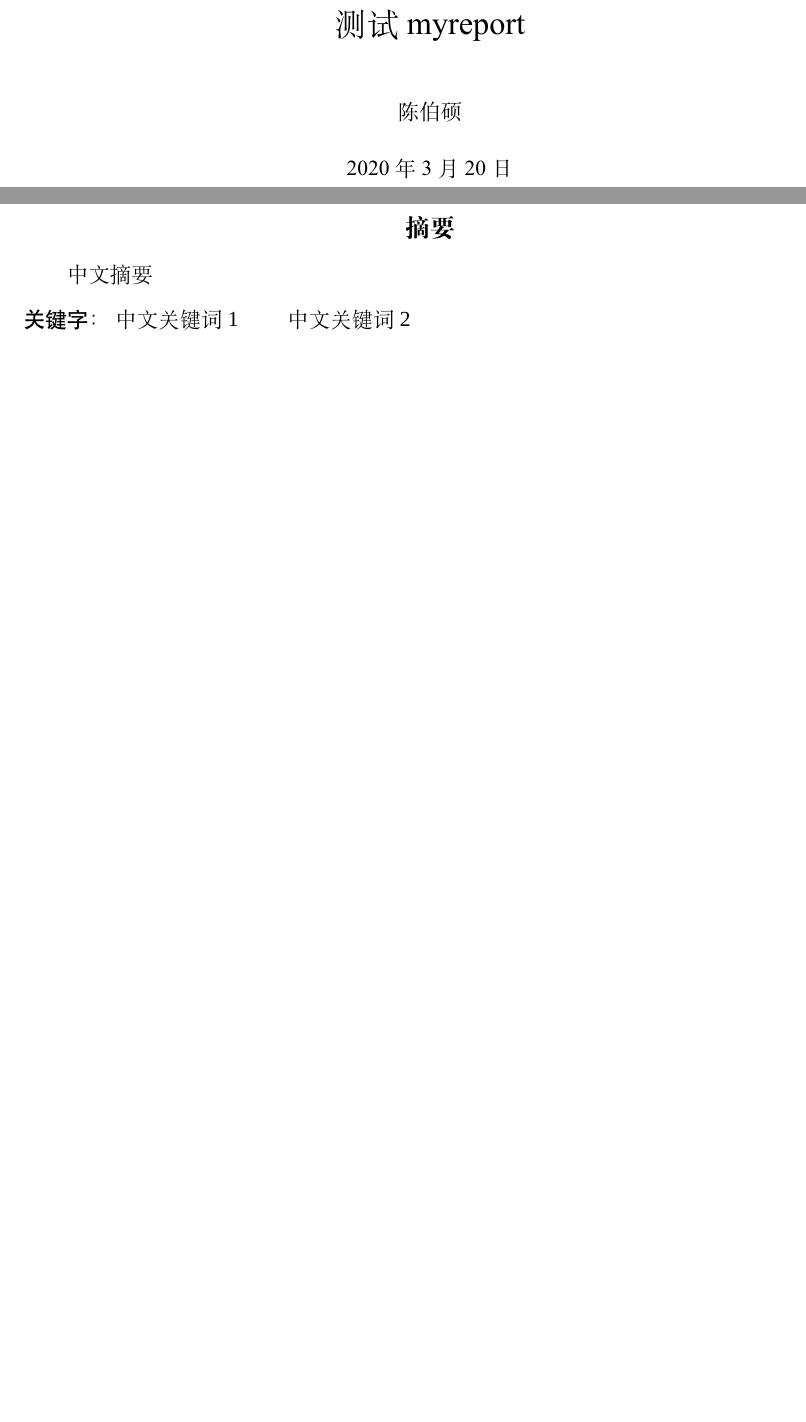
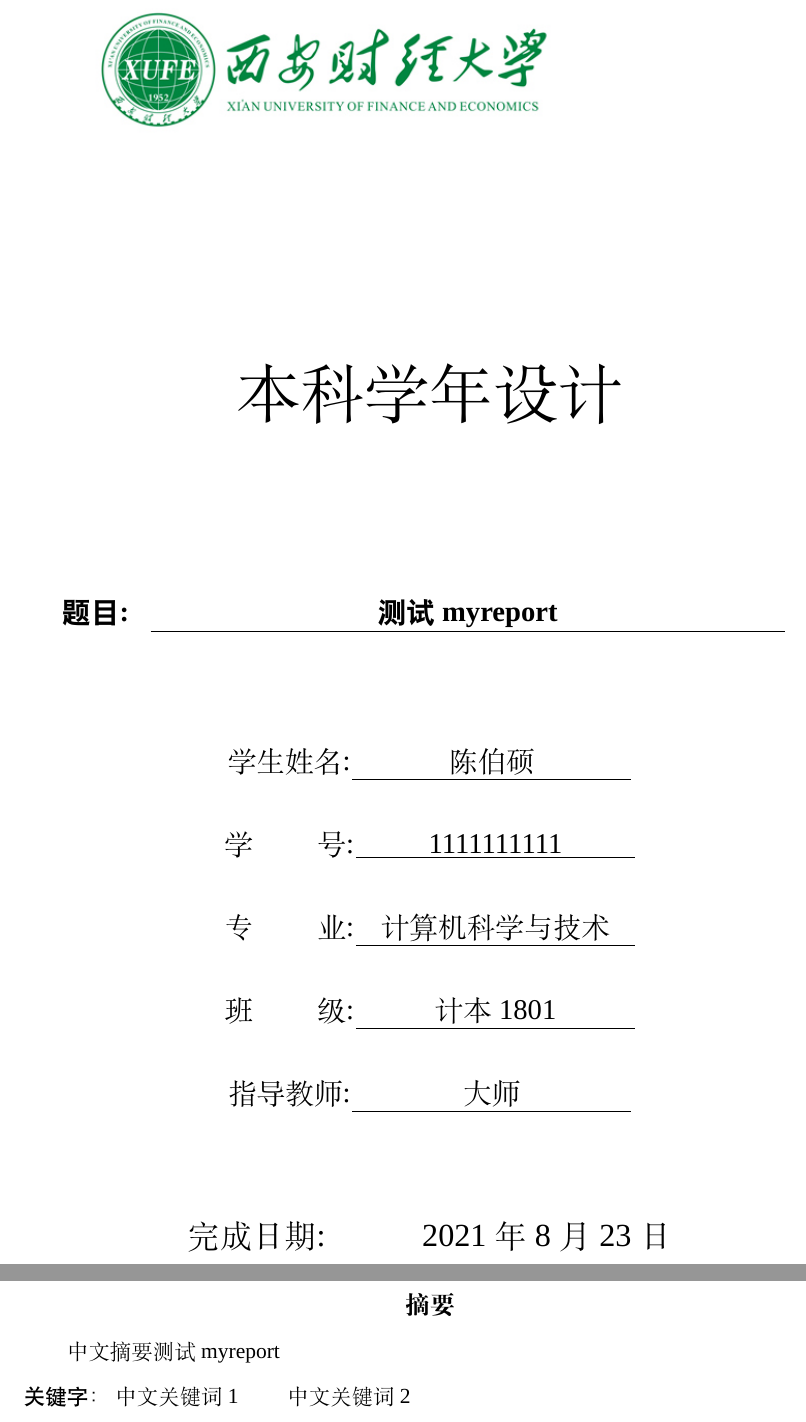
Before and after one commit to chenboshuo/myreport_template, a LaTeX document (main.tex, which reads sections/cover.tex): two parts of pages 1 and 3 of 5, joined at a grey line, cut at the place of the change, the shorter picture padded with empty space. Compiled offline with XeLaTeX; a missing font is replaced by an installed copy or a similar font.

Commit message:
:sparkles: add the cover of Xi'an University of Economy and Finance.

```diff
--- a/main.tex
+++ b/main.tex
@@ -1,12 +1,10 @@
-\documentclass[pdfCover]{myreport} % 需要pdf封面
-% \documentclass{myreport}
+% \documentclass[pdfCover]{myreport} % 需要pdf封面
+\documentclass{myreport}
 \title{测试myreport}
 \author{陈伯硕}
 \date{\today}
 
-% 中文文献格式
-%  需要安装   https://github.com/Haixing-Hu/GBT7714-2005-BibTeX-Style
-% \usepackage{gbt7714}
+\def\MyProject{本科学年设计}
 
 \usepackage{subfiles}
 \begin{document}
@@ -25,7 +24,7 @@
 
 \selectlanguage{pinyin}
 \begin{abstract}
-  中文摘要
+  中文摘要\MyTitle
 	\keywords{中文关键词1 \qquad 中文关键词2}
 \end{abstract}
 
--- /dev/null
+++ b/sections/cover.tex
@@ -0,0 +1,70 @@
+\documentclass[../main.tex]{subfiles}
+\graphicspath{{figures/}{../figures/}}
+
+\begin{document}
+
+% 学号
+\def\MyId{1111111111}
+% 专业
+\def\MyMajor{计算机科学与技术}
+% 班级
+\def\MyClass{计本1801}
+% 指导老师
+\def\MyTeacher{大师}
+% %
+% \def\MyProject{本科毕业设计论文}
+
+% 本科毕业设计论文模板
+% reference https://github.com/polossk/LaTeX-Template-For-NPU-Thesis
+% 封皮
+\makeatletter
+% underline in given length
+\newcommand\coverunderline[2][5cm]{%
+  \hskip1pt\underline{\hb@xt@ #1{\hss#2\hss}}\hskip3pt%
+}
+\makeatother
+\begin{titlepage}
+  % \voffset 2.7cm
+  \begin{minipage}[l]{4.04in}
+    % \centering
+    \resizebox{!}{1in}{\includegraphics[width = 4.04in]{logo}}
+  \end{minipage}
+  \hskip 4cm
+  \begin{center}
+    \begin{center}
+      \begin{minipage}[c]{8cm}
+      \end{minipage}
+    \end{center}
+    \vskip 3cm
+    \zihao{-0}{\MyProject}
+    \vskip 2cm
+    {
+      \zihao{3} \heiti\textbf{题目: \hspace{0.2cm}\coverunderline[12.5cm]{\MyTitle}}
+    }
+    \vskip 2cm
+    {
+      \zihao{3}
+      学生姓名:\coverunderline[5.5cm]{\MyAuthor}
+      \vskip 0.7cm
+      学 \qquad 号:\coverunderline[5.5cm]{\MyId}
+      \vskip 0.7cm
+      专 \qquad 业:\coverunderline[5.5cm]{\MyMajor}
+      \vskip 0.7cm
+      班 \qquad 级:\coverunderline[5.5cm]{\MyClass}
+      \vskip 0.7cm
+      指导教师:\coverunderline[5.5cm]{\MyTeacher}
+      \vskip 1.8cm
+      \zihao{-2}
+      % 完成日期:\coverunderline[5.5cm]{\MyDate}
+      完成日期:\qquad \quad \MyDate
+      \vfill
+    }
+  \end{center}
+\end{titlepage}
+% \fSong \normalsize
+
+% \endinput
+% 这是封面排版文件，不能单独编译。%
+
+
+\end{document}
```
Also changed, not shown: myreport.cls (+2 -0 lines), figures/logo.png (added), main.tex (3 more changed lines).
